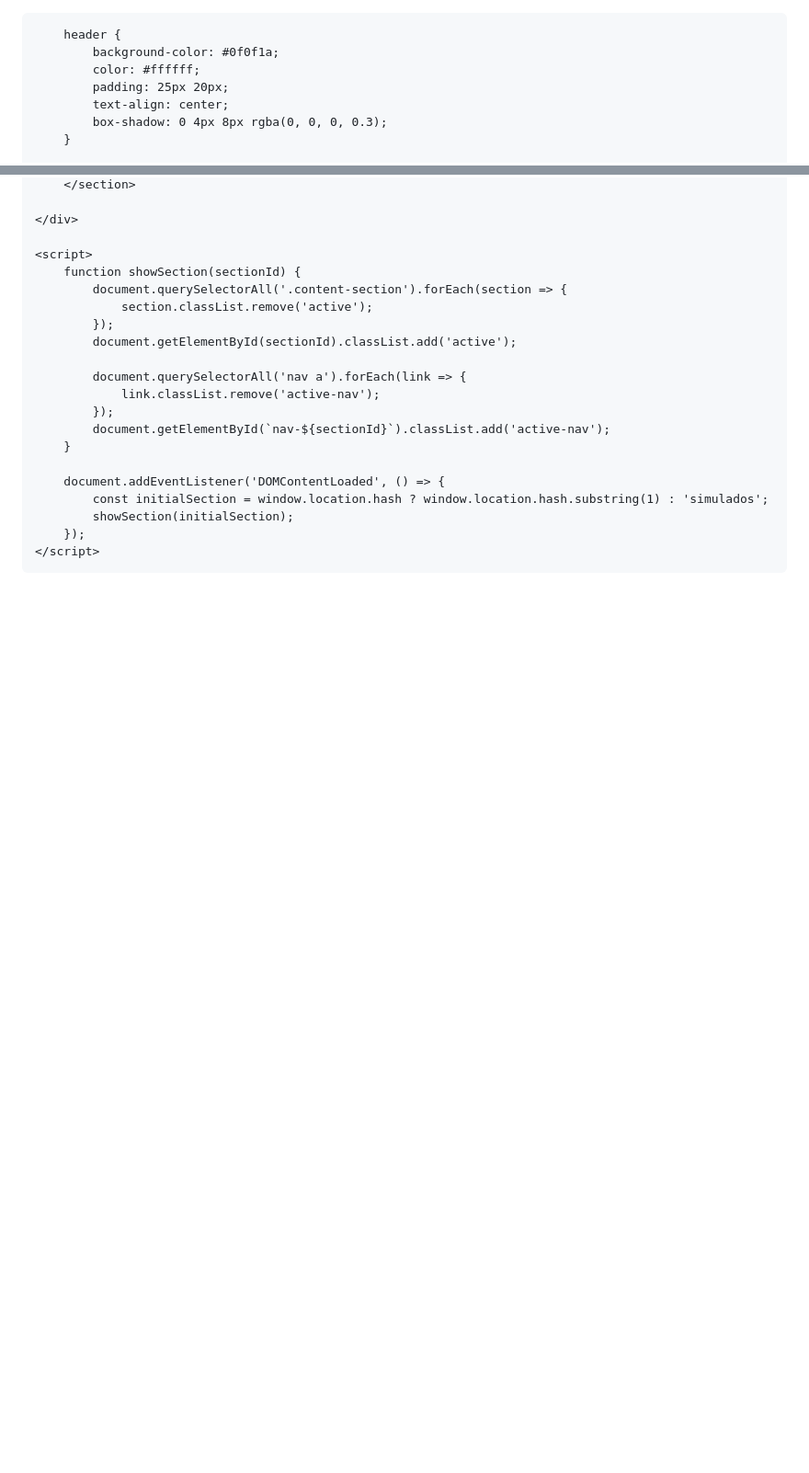
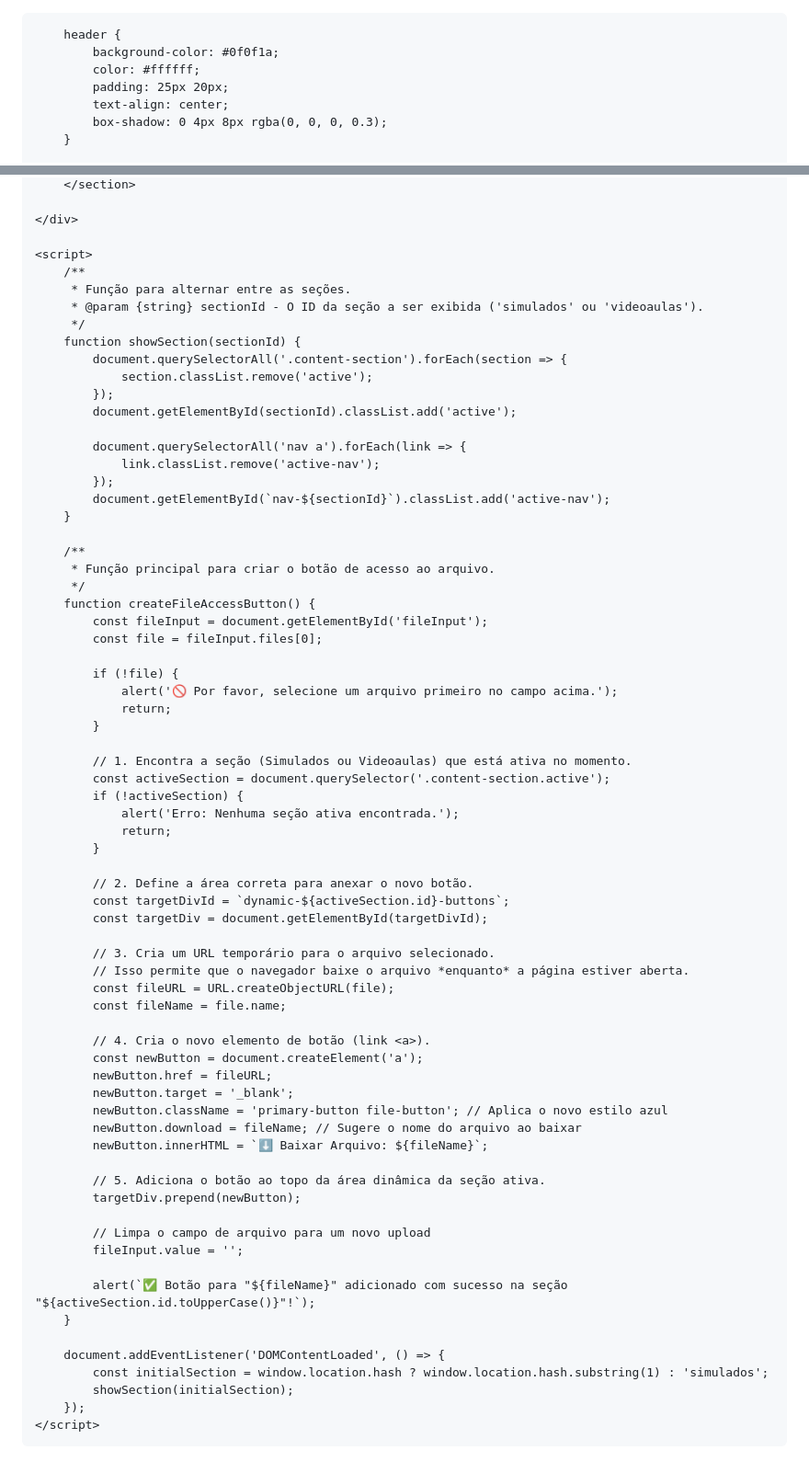
Before and after one commit to GM3lo/GM3lo.github.io, a Markdown page: README.md, 2 parts joined by grey strips. Shown: that part at 92% size. GitHub-like rendering; blank space fills up the shorter version.

```diff
--- a/README.md
+++ b/README.md
@@ -1,4 +1,3 @@
-<!DOCTYPE html>
 <html lang="pt-BR">
 <head>
     <meta charset="UTF-8">
@@ -234,6 +292,10 @@
     </div>
 
     <script>
+        /**
+         * Função para alternar entre as seções.
+         * @param {string} sectionId - O ID da seção a ser exibida ('simulados' ou 'videoaulas').
+         */
         function showSection(sectionId) {
             document.querySelectorAll('.content-section').forEach(section => {
                 section.classList.remove('active');
@@ -246,6 +308,51 @@
             document.getElementById(`nav-${sectionId}`).classList.add('active-nav');
         }
 
+        /**
+         * Função principal para criar o botão de acesso ao arquivo.
+         */
+        function createFileAccessButton() {
+            const fileInput = document.getElementById('fileInput');
+            const file = fileInput.files[0];
+
+            if (!file) {
+                alert('🚫 Por favor, selecione um arquivo primeiro no campo acima.');
+                return;
+            }
+
+            // 1. Encontra a seção (Simulados ou Videoaulas) que está ativa no momento.
+            const activeSection = document.querySelector('.content-section.active');
+            if (!activeSection) {
+                alert('Erro: Nenhuma seção ativa encontrada.');
+                return;
+            }
+
+            // 2. Define a área correta para anexar o novo botão.
+            const targetDivId = `dynamic-${activeSection.id}-buttons`;
+            const targetDiv = document.getElementById(targetDivId);
+
+            // 3. Cria um URL temporário para o arquivo selecionado.
+            // Isso permite que o navegador baixe o arquivo *enquanto* a página estiver aberta.
+            const fileURL = URL.createObjectURL(file);
+            const fileName = file.name;
+
+            // 4. Cria o novo elemento de botão (link <a>).
+            const newButton = document.createElement('a');
+            newButton.href = fileURL;
+            newButton.target = '_blank';
+            newButton.className = 'primary-button file-button'; // Aplica o novo estilo azul
+            newButton.download = fileName; // Sugere o nome do arquivo ao baixar
+            newButton.innerHTML = `⬇️ Baixar Arquivo: ${fileName}`;
+
+            // 5. Adiciona o botão ao topo da área dinâmica da seção ativa.
+            targetDiv.prepend(newButton);
+
+            // Limpa o campo de arquivo para um novo upload
+            fileInput.value = '';
+
+            alert(`✅ Botão para "${fileName}" adicionado com sucesso na seção "${activeSection.id.toUpperCase()}"!`);
+        }
+
         document.addEventListener('DOMContentLoaded', () => {
             const initialSection = window.location.hash ? window.location.hash.substring(1) : 'simulados';
             showSection(initialSection);
```
Also changed, not shown: other parts of README.md (+60 -1 lines).
